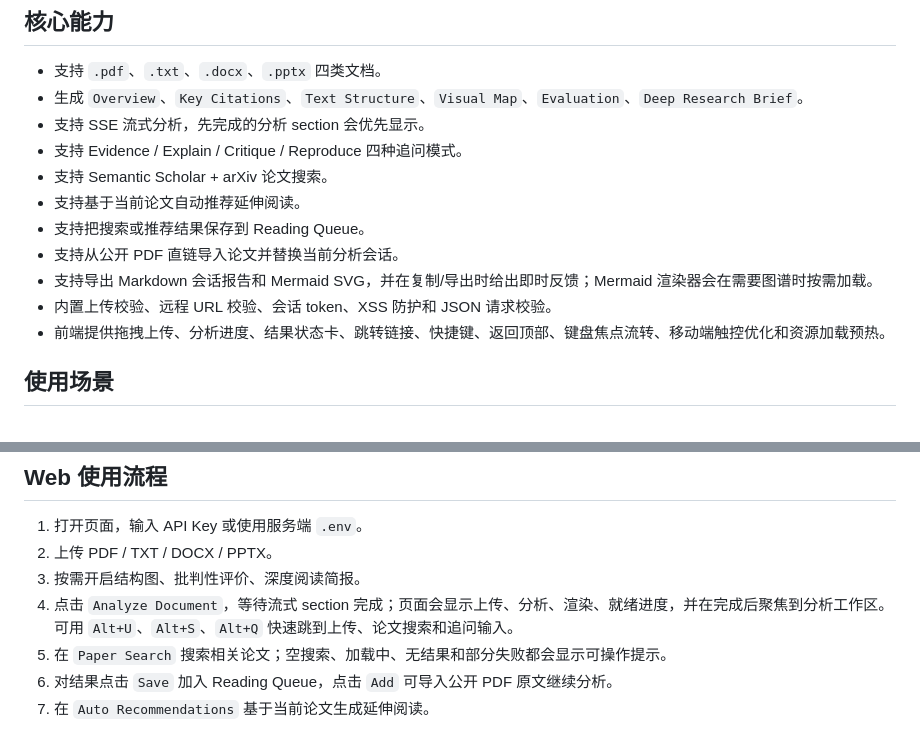
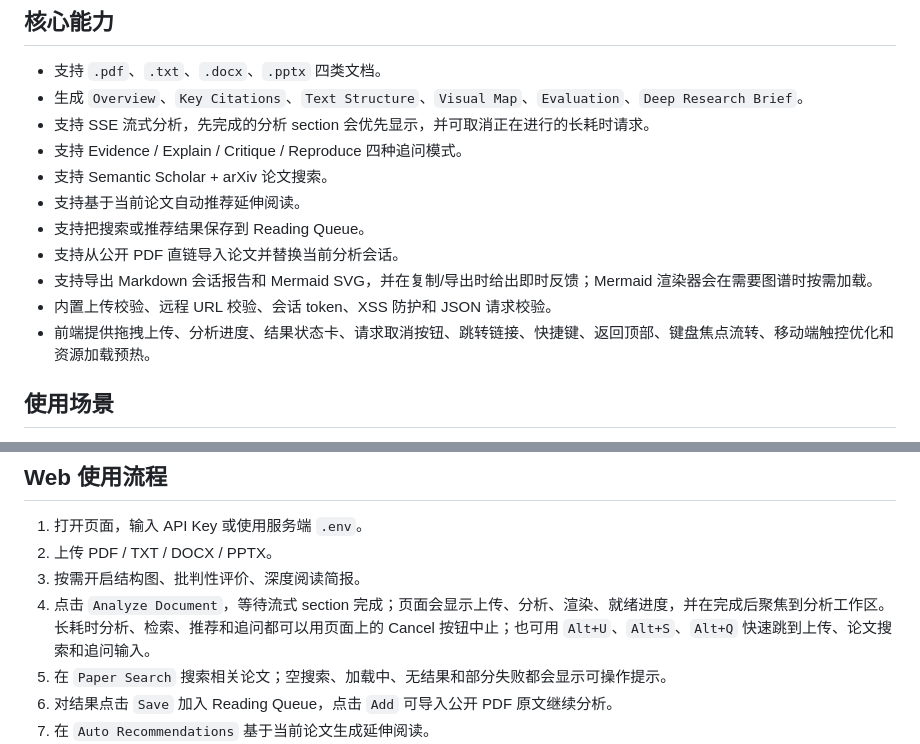
Before and after one commit to AiFLYF/PaperWhisperer, a Markdown page: README.md, 2 parts joined by grey strips. Rendered like a GitHub page.

Commit message:
docs: document request cancellation
Document the visible cancel controls for long-running analysis, search, recommendation, and Q&A requests.

Co-Authored-By: Claude Opus 4.7 <noreply@anthropic.com>

```diff
--- a/README.md
+++ b/README.md
@@ -10,7 +10,7 @@ PaperWhisperer 是一个面向论文和技术文档阅读的 AI Research Workspa
 
 - 支持 `.pdf`、`.txt`、`.docx`、`.pptx` 四类文档。
 - 生成 `Overview`、`Key Citations`、`Text Structure`、`Visual Map`、`Evaluation`、`Deep Research Brief`。
-- 支持 SSE 流式分析，先完成的分析 section 会优先显示。
+- 支持 SSE 流式分析，先完成的分析 section 会优先显示，并可取消正在进行的长耗时请求。
 - 支持 Evidence / Explain / Critique / Reproduce 四种追问模式。
 - 支持 Semantic Scholar + arXiv 论文搜索。
 - 支持基于当前论文自动推荐延伸阅读。
@@ -18,7 +18,7 @@ PaperWhisperer 是一个面向论文和技术文档阅读的 AI Research Workspa
 - 支持从公开 PDF 直链导入论文并替换当前分析会话。
 - 支持导出 Markdown 会话报告和 Mermaid SVG，并在复制/导出时给出即时反馈；Mermaid 渲染器会在需要图谱时按需加载。
 - 内置上传校验、远程 URL 校验、会话 token、XSS 防护和 JSON 请求校验。
-- 前端提供拖拽上传、分析进度、结果状态卡、跳转链接、快捷键、返回顶部、键盘焦点流转、移动端触控优化和资源加载预热。
+- 前端提供拖拽上传、分析进度、结果状态卡、请求取消按钮、跳转链接、快捷键、返回顶部、键盘焦点流转、移动端触控优化和资源加载预热。
 
 ## 使用场景
 
@@ -125,7 +125,7 @@ python -m pytest tests/test_security_regressions.py
 1. 打开页面，输入 API Key 或使用服务端 `.env`。
 2. 上传 PDF / TXT / DOCX / PPTX。
 3. 按需开启结构图、批判性评价、深度阅读简报。
-4. 点击 `Analyze Document`，等待流式 section 完成；页面会显示上传、分析、渲染、就绪进度，并在完成后聚焦到分析工作区。可用 `Alt+U`、`Alt+S`、`Alt+Q` 快速跳到上传、论文搜索和追问输入。
+4. 点击 `Analyze Document`，等待流式 section 完成；页面会显示上传、分析、渲染、就绪进度，并在完成后聚焦到分析工作区。长耗时分析、检索、推荐和追问都可以用页面上的 Cancel 按钮中止；也可用 `Alt+U`、`Alt+S`、`Alt+Q` 快速跳到上传、论文搜索和追问输入。
 5. 在 `Paper Search` 搜索相关论文；空搜索、加载中、无结果和部分失败都会显示可操作提示。
 6. 对结果点击 `Save` 加入 Reading Queue，点击 `Add` 可导入公开 PDF 原文继续分析。
 7. 在 `Auto Recommendations` 基于当前论文生成延伸阅读。
```
